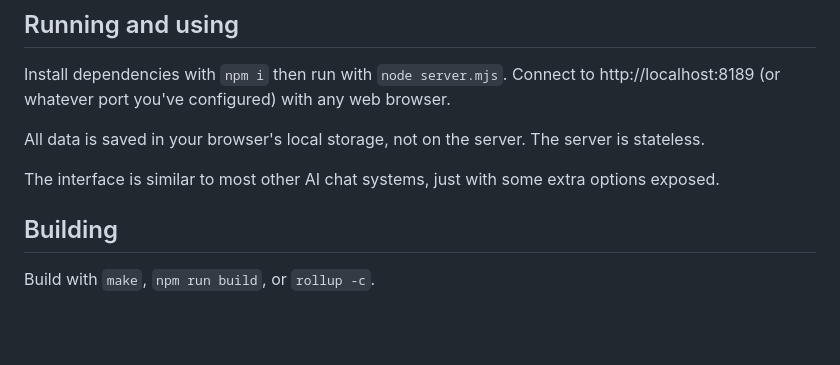
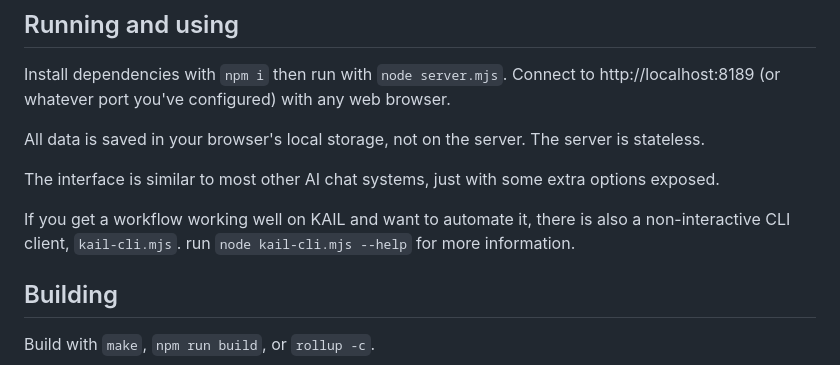
Before and after one commit to Yahweasel/kail, a Markdown page: README.md, the part around the change. Rendered like a GitHub page; blank space fills up the shorter version.

Commit message:
Mentioning the CLI in README

```diff
--- a/README.md
+++ b/README.md
@@ -29,6 +29,10 @@ server is stateless.
 
 The interface is similar to most other AI chat systems, just with some extra
 options exposed.
+
+If you get a workflow working well on KAIL and want to automate it, there is
+also a non-interactive CLI client, `kail-cli.mjs`. run
+`node kail-cli.mjs --help` for more information.
 
 
 ## Building
```
